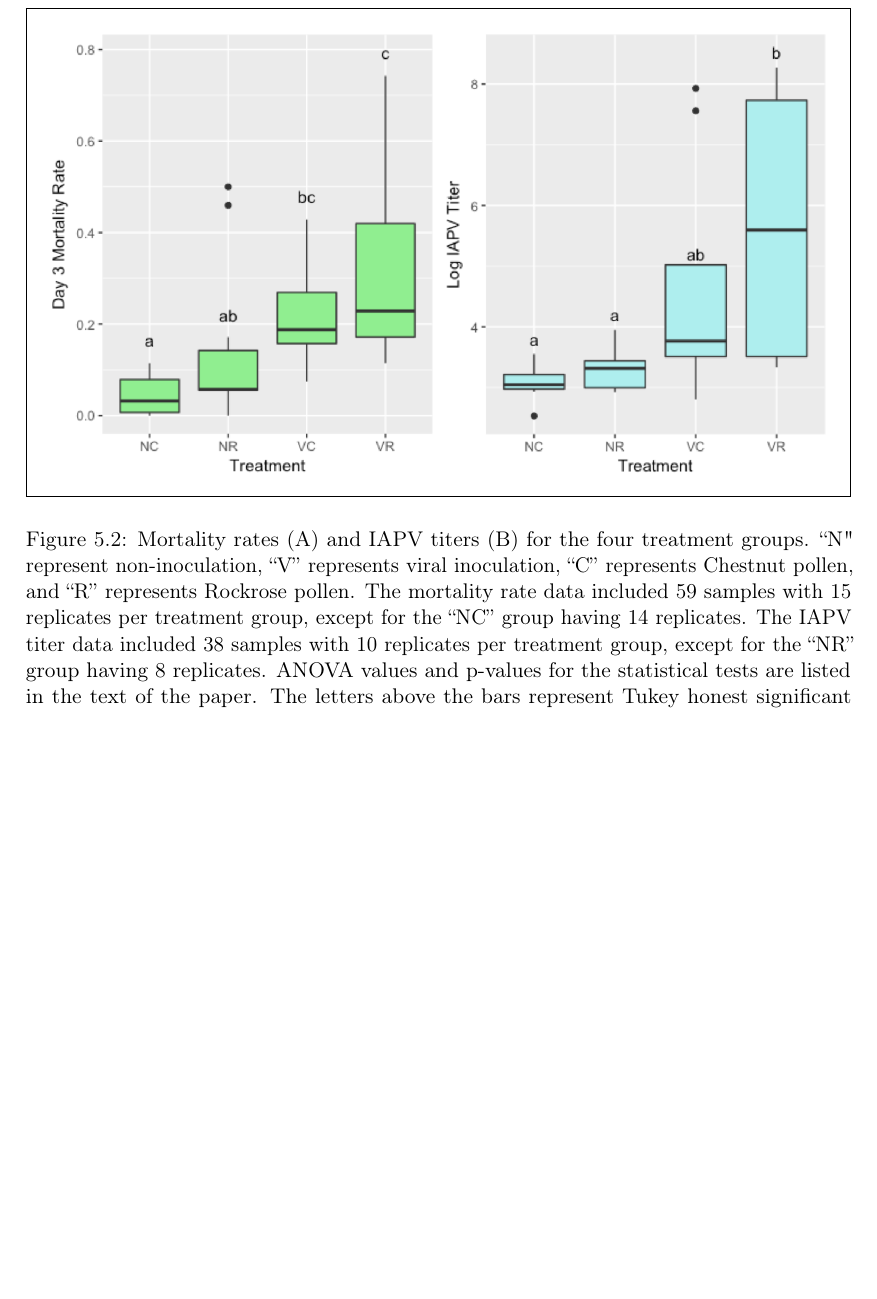
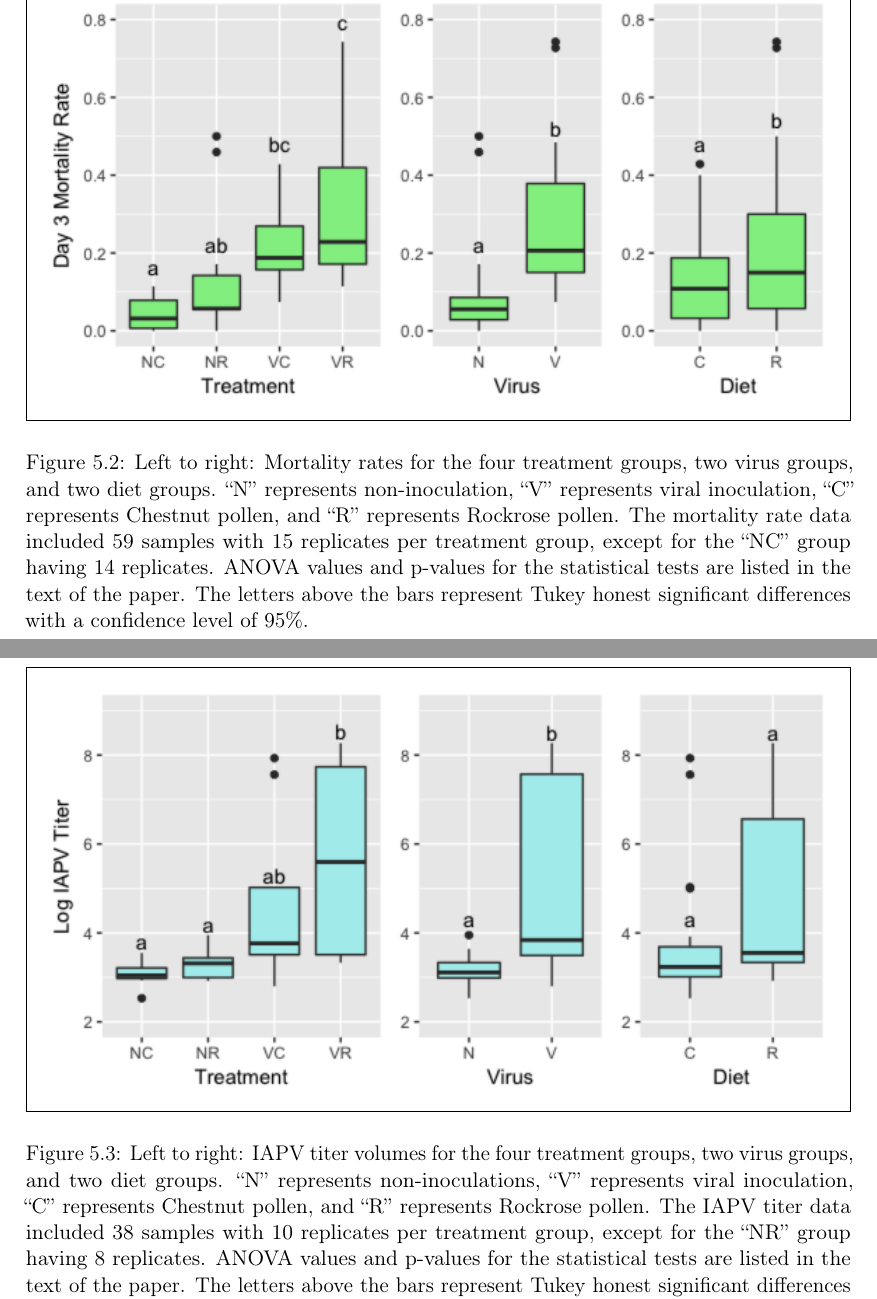
Before and after one commit to lrutter/thesis, a LaTeX thesis (myThesis.tex): part of page 71 of 163 before the commit and two parts of pages 71 and 72 of 164 after it, the two joined at a grey line, cut so that both start at the same text, the shorter picture padded with empty space. Compiled offline with pdfLaTeX.

Commit message:
Change phenotype figures

```diff
--- a/myThesis.tex
+++ b/myThesis.tex
@@ -1114,10 +1114,19 @@ IAPV titers of honeybees 72 hour post-inoculation significantly differed among t
 \begin{figure}[H]
 \centering
   \begin{framed}
-  \includegraphics[width=\textwidth]{Images/mortality}
+  \includegraphics[width=\textwidth]{Images/Mortality_Final}
   \end{framed}
-  \caption{Mortality rates (A) and IAPV titers (B) for the four treatment groups. ``N" represent non-inoculation, ``V'' represents viral inoculation, ``C'' represents Chestnut pollen, and ``R'' represents Rockrose pollen. The mortality rate data included 59 samples with 15 replicates per treatment group, except for the ``NC'' group having 14 replicates. The IAPV titer data included 38 samples with 10 replicates per treatment group, except for the ``NR'' group having 8 replicates. ANOVA values and p-values for the statistical tests are listed in the text of the paper. The letters above the bars represent Tukey honest significant differences with a confidence level of 95\%.}
-  \label{fig:mortality}
+  \caption{Left to right: Mortality rates for the four treatment groups, two virus groups, and two diet groups. ``N'' represents non-inoculation, ``V'' represents viral inoculation, ``C'' represents Chestnut pollen, and ``R'' represents Rockrose pollen. The mortality rate data included 59 samples with 15 replicates per treatment group, except for the ``NC'' group having 14 replicates. ANOVA values and p-values for the statistical tests are listed in the text of the paper. The letters above the bars represent Tukey honest significant differences with a confidence level of 95\%.}
+  \label{fig:Mortality_Final}
+\end{figure}
+
+\begin{figure}[H]
+\centering
+  \begin{framed}
+  \includegraphics[width=\textwidth]{Images/IAPV_Final}
+  \end{framed}
+  \caption{Left to right: IAPV titer volumes for the four treatment groups, two virus groups, and two diet groups. ``N'' represents non-inoculations, ``V'' represents viral inoculation, ``C'' represents Chestnut pollen, and ``R'' represents Rockrose pollen. The IAPV titer data included 38 samples with 10 replicates per treatment group, except for the ``NR'' group having 8 replicates. ANOVA values and p-values for the statistical tests are listed in the text of the paper. The letters above the bars represent Tukey honest significant differences with a confidence level of 95\%.}
+  \label{fig:IAPV_Final}
 \end{figure}
 
 \subsection{Main effect DEG results}
```
Also changed, not shown: Images/IAPV_Final.png (added), Images/Mortality_Final.png (added), myThesis.tex (6 more changed lines), 3 other files.
